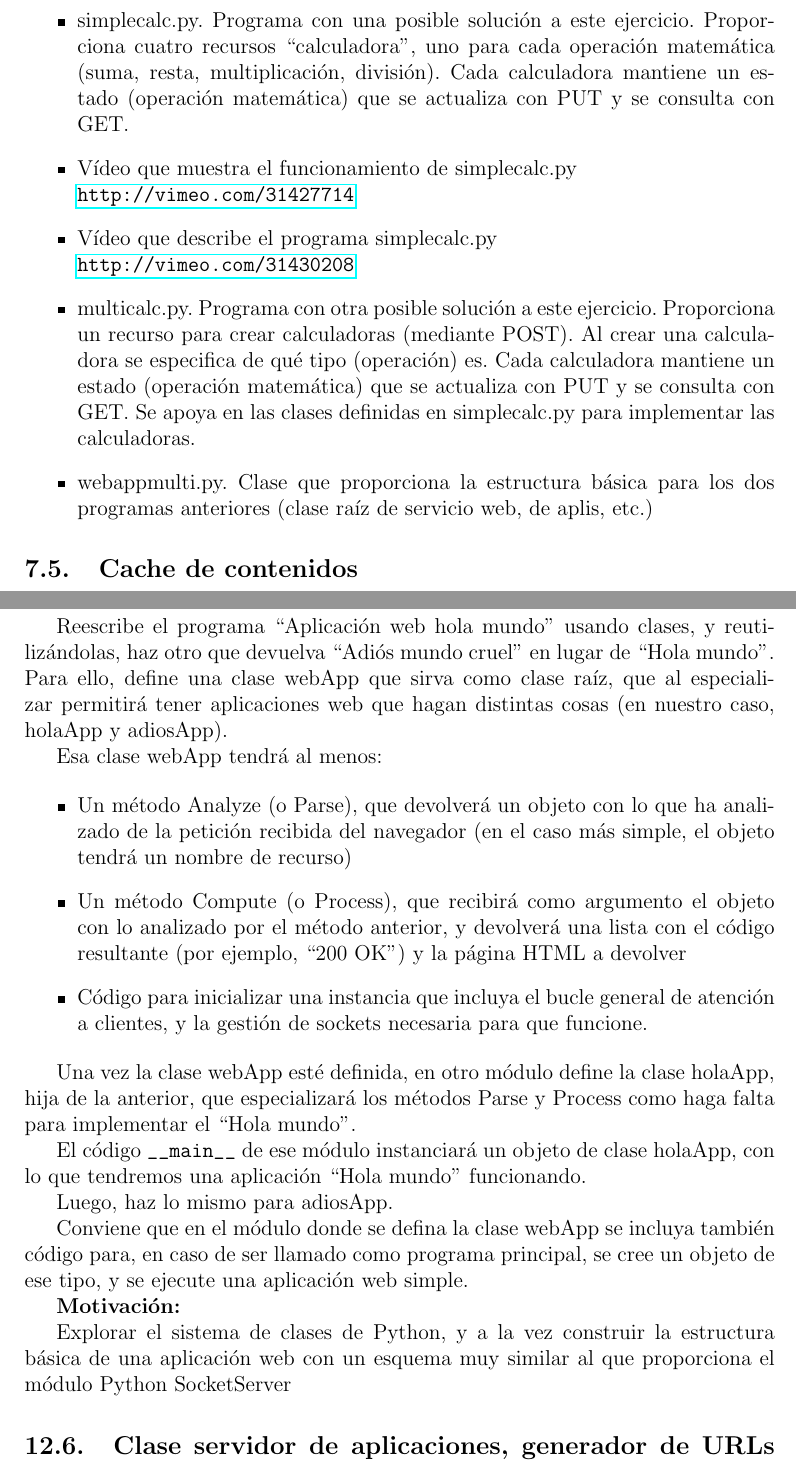
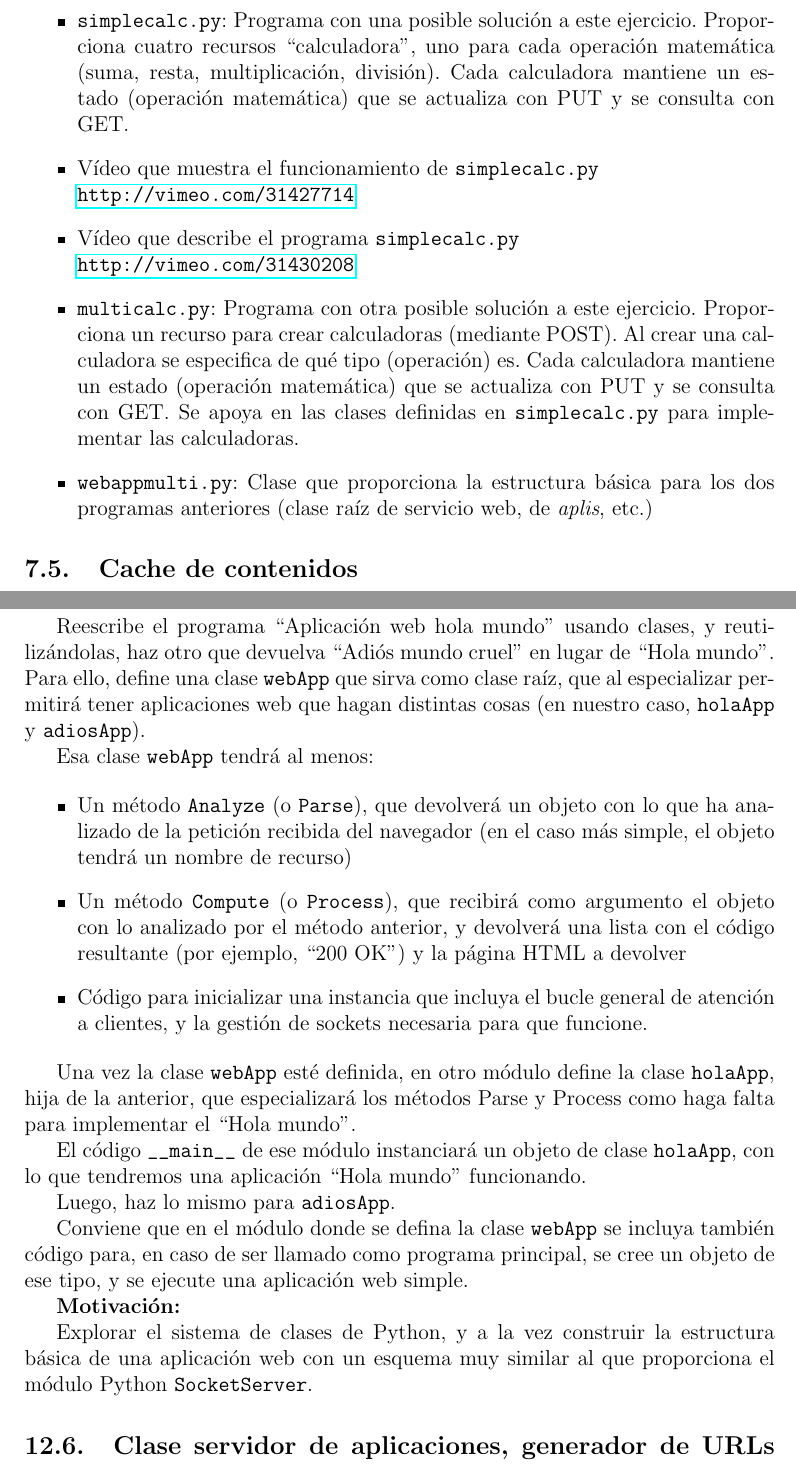
Before and after one commit to dlumbrer/Programas, a LaTeX document (IST-SARO-2014-2015.tex, which reads ejercicios-web.tex): two parts of pages 27 and 43 of 114, joined at a grey line, cut so that both start at the same text. Compiled offline with pdfLaTeX.

Commit message:
Cambios menores corrigiendo alguna que otra errata

```diff
--- a/ejercicios-web.tex
+++ b/ejercicios-web.tex
@@ -296,13 +296,13 @@ También podemos extender el diseño a versiones con varios usuarios:
 \textbf{Material:}
 
 \begin{itemize}
-\item simplecalc.py. Programa con una posible solución a este ejercicio. Proporciona cuatro recursos ``calculadora'', uno para cada operación matemática (suma, resta, multiplicación, división). Cada calculadora mantiene un estado (operación matemática) que se actualiza con PUT y se consulta con GET.
-\item Vídeo que muestra el funcionamiento de simplecalc.py \\
+\item \texttt{simplecalc.py}: Programa con una posible solución a este ejercicio. Proporciona cuatro recursos ``calculadora'', uno para cada operación matemática (suma, resta, multiplicación, división). Cada calculadora mantiene un estado (operación matemática) que se actualiza con PUT y se consulta con GET.
+\item Vídeo que muestra el funcionamiento de \texttt{simplecalc.py} \\
   \url{http://vimeo.com/31427714}
-\item Vídeo que describe el programa simplecalc.py \\
+\item Vídeo que describe el programa \texttt{simplecalc.py} \\
   \url{http://vimeo.com/31430208}
-\item multicalc.py. Programa con otra posible solución a este ejercicio. Proporciona un recurso para crear calculadoras (mediante POST). Al crear una calculadora se especifica de qué tipo (operación) es. Cada calculadora mantiene un estado (operación matemática) que se actualiza con PUT y se consulta con GET. Se apoya en las clases definidas en simplecalc.py para implementar las calculadoras.
-\item webappmulti.py. Clase que proporciona la estructura básica para los dos programas anteriores (clase raíz de servicio web, de aplis, etc.)
+\item \texttt{multicalc.py}: Programa con otra posible solución a este ejercicio. Proporciona un recurso para crear calculadoras (mediante POST). Al crear una calculadora se especifica de qué tipo (operación) es. Cada calculadora mantiene un estado (operación matemática) que se actualiza con PUT y se consulta con GET. Se apoya en las clases definidas en \texttt{simplecalc.py} para implementar las calculadoras.
+\item \texttt{webappmulti.py}: Clase que proporciona la estructura básica para los dos programas anteriores (clase raíz de servicio web, de \emph{aplis}, etc.)
 \end{itemize}
 
 
@@ -932,27 +932,27 @@ Muchos navegadores, cuando se invoca con ellos una URL, lanzan un GET para ella,
 
 \textbf{Enunciado:}
 
-Reescribe el programa ``Aplicación web hola mundo'' usando clases, y reutilizándolas, haz otro que devuelva ``Adiós mundo cruel'' en lugar de ``Hola mundo''. Para ello, define una clase webApp que sirva como clase raíz, que al especializar permitirá tener aplicaciones web que hagan distintas cosas (en nuestro caso, holaApp y adiosApp).
-
-Esa clase webApp tendrá al menos:
-
-\begin{itemize}
-\item Un método Analyze (o Parse), que devolverá un objeto con lo que ha analizado de la petición recibida del navegador (en el caso más simple, el objeto tendrá un nombre de recurso)
-\item Un método Compute (o Process), que recibirá como argumento el objeto con lo analizado por el método anterior, y devolverá una lista con el código resultante (por ejemplo, ``200 OK'') y la página HTML a devolver
+Reescribe el programa ``Aplicación web hola mundo'' usando clases, y reutilizándolas, haz otro que devuelva ``Adiós mundo cruel'' en lugar de ``Hola mundo''. Para ello, define una clase \texttt{webApp} que sirva como clase raíz, que al especializar permitirá tener aplicaciones web que hagan distintas cosas (en nuestro caso, \texttt{holaApp} y \texttt{adiosApp}).
+
+Esa clase \texttt{webApp} tendrá al menos:
+
+\begin{itemize}
+\item Un método \texttt{Analyze} (o \texttt{Parse}), que devolverá un objeto con lo que ha analizado de la petición recibida del navegador (en el caso más simple, el objeto tendrá un nombre de recurso)
+\item Un método \texttt{Compute} (o \texttt{Process}), que recibirá como argumento el objeto con lo analizado por el método anterior, y devolverá una lista con el código resultante (por ejemplo, ``200 OK'') y la página HTML a devolver
 \item Código para inicializar una instancia que incluya el bucle general de atención a clientes, y la gestión de sockets necesaria para que funcione.
 \end{itemize}
 
-Una vez la clase webApp esté definida, en otro módulo define la clase holaApp, hija de la anterior, que especializará los métodos Parse y Process como haga falta para implementar el ``Hola mundo''.
-
-El código \verb|__main__| de ese módulo instanciará un objeto de clase holaApp, con lo que tendremos una aplicación ``Hola mundo'' funcionando.
-
-Luego, haz lo mismo para adiosApp.
-
-Conviene que en el módulo donde se defina la clase webApp se incluya también código para, en caso de ser llamado como programa principal, se cree un objeto de ese tipo, y se ejecute una aplicación web simple.
+Una vez la clase \texttt{webApp} esté definida, en otro módulo define la clase \texttt{holaApp}, hija de la anterior, que especializará los métodos Parse y Process como haga falta para implementar el ``Hola mundo''.
+
+El código \verb|__main__| de ese módulo instanciará un objeto de clase \texttt{holaApp}, con lo que tendremos una aplicación ``Hola mundo'' funcionando.
+
+Luego, haz lo mismo para \texttt{adiosApp}.
+
+Conviene que en el módulo donde se defina la clase \texttt{webApp} se incluya también código para, en caso de ser llamado como programa principal, se cree un objeto de ese tipo, y se ejecute una aplicación web simple.
 
 \textbf{Motivación:}
 
-Explorar el sistema de clases de Python, y a la vez construir la estructura básica de una aplicación web con un esquema muy similar al que proporciona el módulo Python SocketServer
+Explorar el sistema de clases de Python, y a la vez construir la estructura básica de una aplicación web con un esquema muy similar al que proporciona el módulo Python \texttt{SocketServer}.
 
 %%------------------------------------------------------------------------------------
 %%------------------------------------------------------------------------------------
```
Also changed, not shown: ejercicios-web.tex (72 more changed lines).
